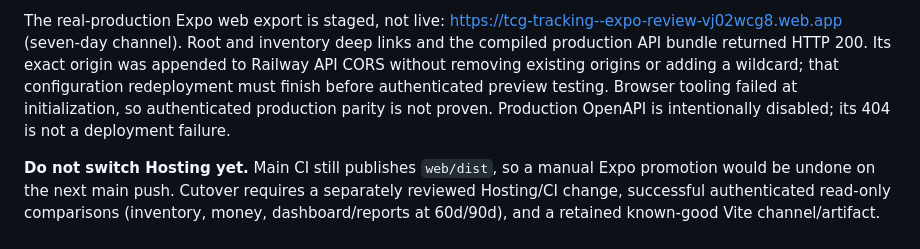
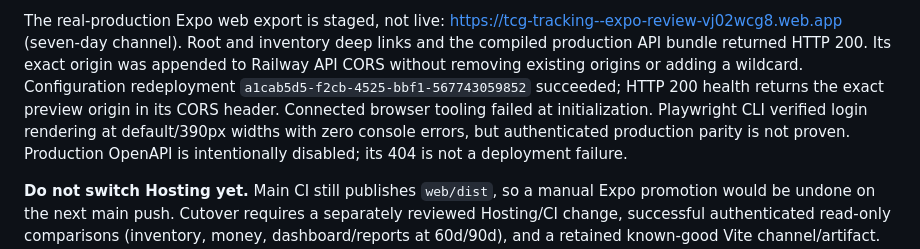
Before and after one commit to Galcome/TCG-Tracking, a Markdown page: docs/requirements/expo-parity-tracker.md, the part around the change. Rendered like a GitHub page.

Commit message:
docs: record hosted preview and exact-origin CORS checks

```diff
--- a/docs/requirements/expo-parity-tracker.md
+++ b/docs/requirements/expo-parity-tracker.md
@@ -674,9 +674,11 @@ checkout or a branch-name bypass. Installed-device acceptance is still pending.
 The real-production Expo web export is staged, not live:
 https://tcg-tracking--expo-review-vj02wcg8.web.app (seven-day channel). Root and inventory
 deep links and the compiled production API bundle returned HTTP 200. Its exact origin
-was appended to Railway API CORS without removing existing origins or adding a wildcard;
-that configuration redeployment must finish before authenticated preview testing.
-Browser tooling failed at initialization, so authenticated production parity is not proven.
+was appended to Railway API CORS without removing existing origins or adding a wildcard.
+Configuration redeployment `a1cab5d5-f2cb-4525-bbf1-567743059852` succeeded; HTTP 200 health
+returns the exact preview origin in its CORS header. Connected browser tooling failed at
+initialization. Playwright CLI verified login rendering at default/390px widths with zero
+console errors, but authenticated production parity is not proven.
 Production OpenAPI is intentionally disabled; its 404 is not a deployment failure.
 
 **Do not switch Hosting yet.** Main CI still publishes `web/dist`, so a manual Expo
```
